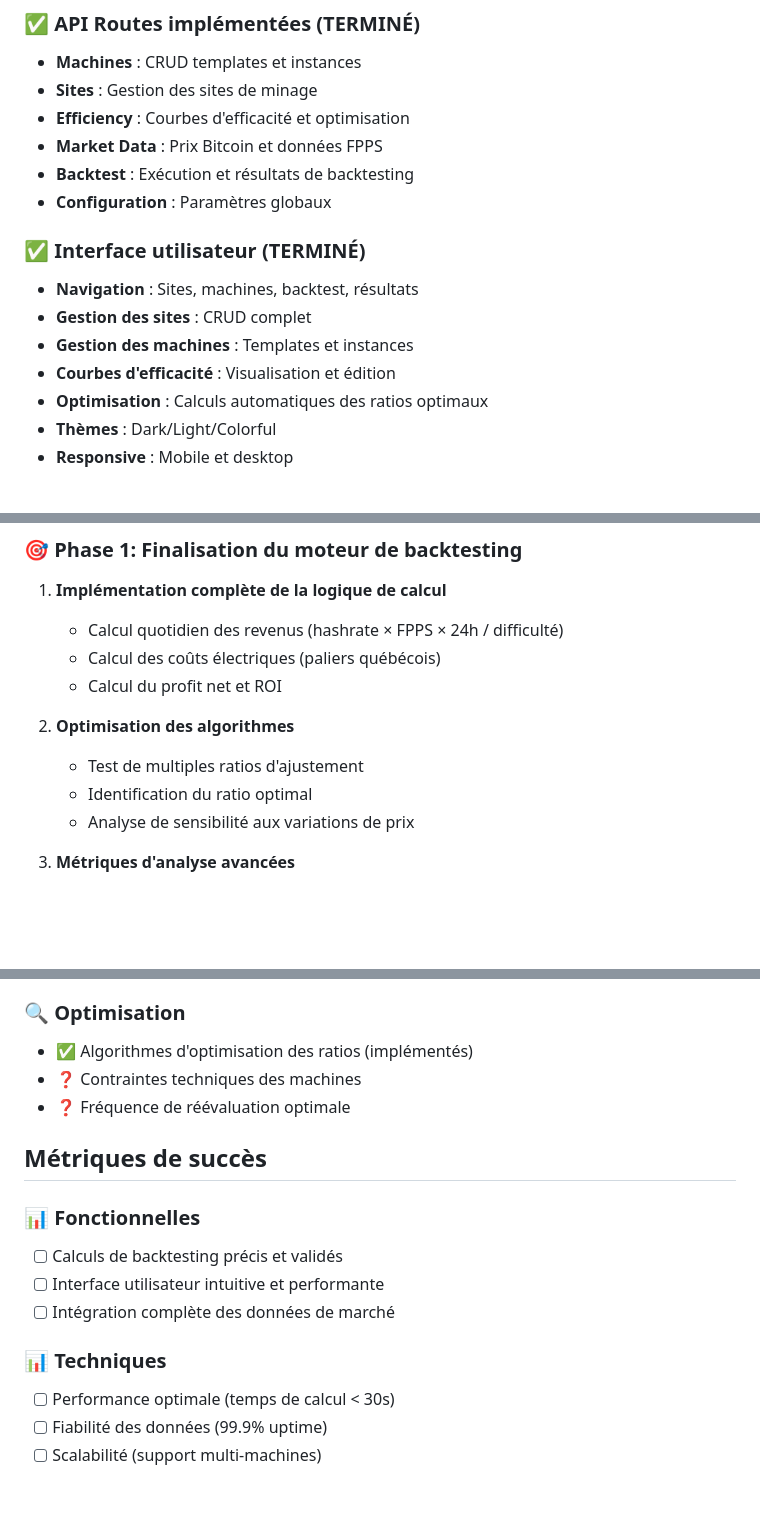
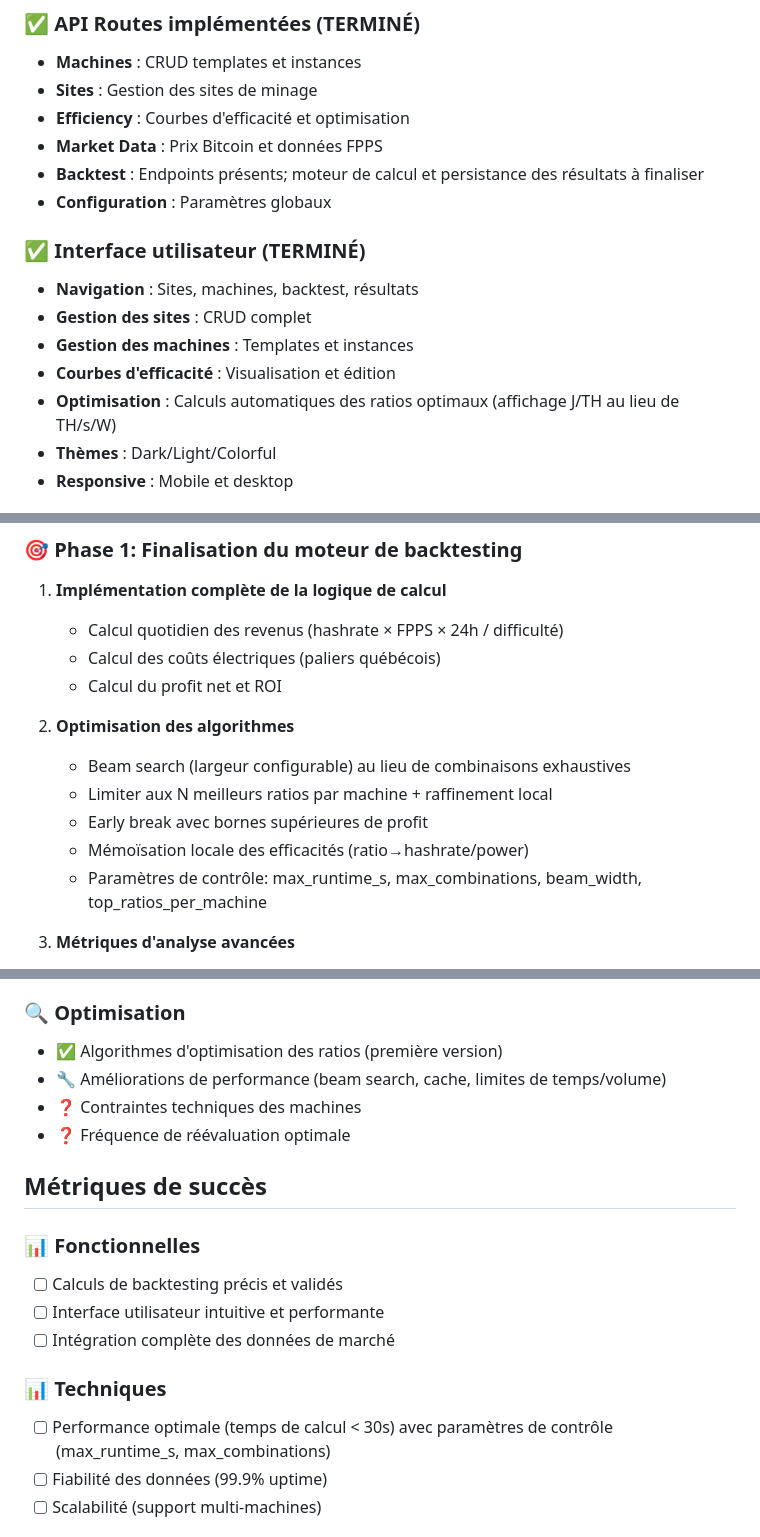
Before and after one commit to g1llez/bitcoin-backtesting, a Markdown page: bitcoin-backtesting-plan.md, 3 parts joined by grey strips. GitHub-like rendering; blank space fills up the shorter version.

Commit message:
docs(plan): noter optimisations perfs (beam search, cache), CORS configurable, fallback électricité optionnel, J/TH UI

```diff
--- a/bitcoin-backtesting-plan.md
+++ b/bitcoin-backtesting-plan.md
@@ -47,7 +47,7 @@ Développer une solution de backtesting pour évaluer l'efficacité des machines
 - **Sites** : Gestion des sites de minage
 - **Efficiency** : Courbes d'efficacité et optimisation
 - **Market Data** : Prix Bitcoin et données FPPS
-- **Backtest** : Exécution et résultats de backtesting
+- **Backtest** : Endpoints présents; moteur de calcul et persistance des résultats à finaliser
 - **Configuration** : Paramètres globaux
 
 ### ✅ Interface utilisateur (TERMINÉ)
@@ -55,7 +55,7 @@ Développer une solution de backtesting pour évaluer l'efficacité des machines
 - **Gestion des sites** : CRUD complet
 - **Gestion des machines** : Templates et instances
 - **Courbes d'efficacité** : Visualisation et édition
-- **Optimisation** : Calculs automatiques des ratios optimaux
+- **Optimisation** : Calculs automatiques des ratios optimaux (affichage J/TH au lieu de TH/s/W)
 - **Thèmes** : Dark/Light/Colorful
 - **Responsive** : Mobile et desktop
 
@@ -126,9 +126,11 @@ bitcoin-backtesting/
    - Calcul du profit net et ROI
 
 2. **Optimisation des algorithmes**
-   - Test de multiples ratios d'ajustement
-   - Identification du ratio optimal
-   - Analyse de sensibilité aux variations de prix
+   - Beam search (largeur configurable) au lieu de combinaisons exhaustives
+   - Limiter aux N meilleurs ratios par machine + raffinement local
+   - Early break avec bornes supérieures de profit
+   - Mémoïsation locale des efficacités (ratio→hashrate/power)
+   - Paramètres de contrôle: max_runtime_s, max_combinations, beam_width, top_ratios_per_machine
 
 3. **Métriques d'analyse avancées**
    - Volatilité des profits
@@ -180,7 +182,8 @@ bitcoin-backtesting/
 - ❓ Dégradation de l'efficacité dans le temps
 
 ### 🔍 Optimisation
-- ✅ Algorithmes d'optimisation des ratios (implémentés)
+- ✅ Algorithmes d'optimisation des ratios (première version)
+- 🔧 Améliorations de performance (beam search, cache, limites de temps/volume)
 - ❓ Contraintes techniques des machines
 - ❓ Fréquence de réévaluation optimale
 
@@ -192,7 +195,7 @@ bitcoin-backtesting/
 - [ ] Intégration complète des données de marché
 
 ### 📊 Techniques
-- [ ] Performance optimale (temps de calcul < 30s)
+- [ ] Performance optimale (temps de calcul < 30s) avec paramètres de contrôle (max_runtime_s, max_combinations)
 - [ ] Fiabilité des données (99.9% uptime)
 - [ ] Scalabilité (support multi-machines)
 
```
Also changed, not shown: other parts of bitcoin-backtesting-plan.md (+1 -1 lines).
